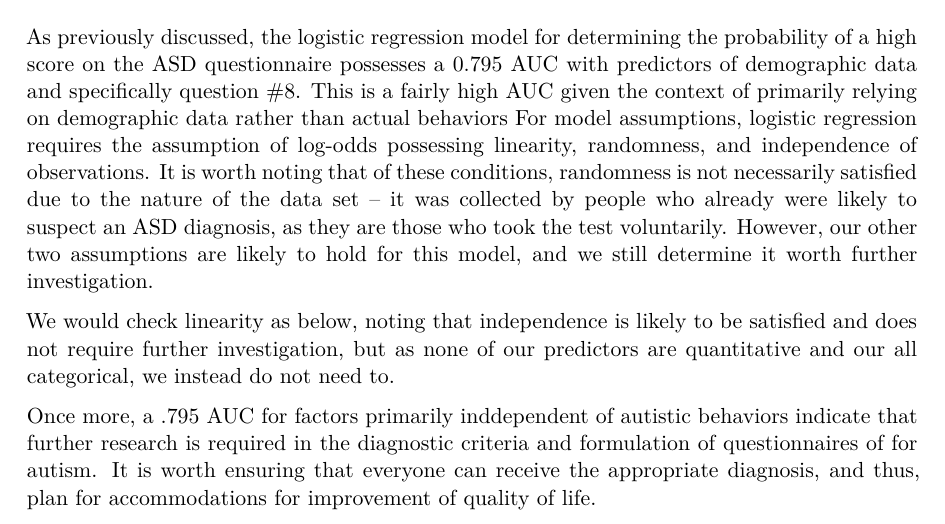
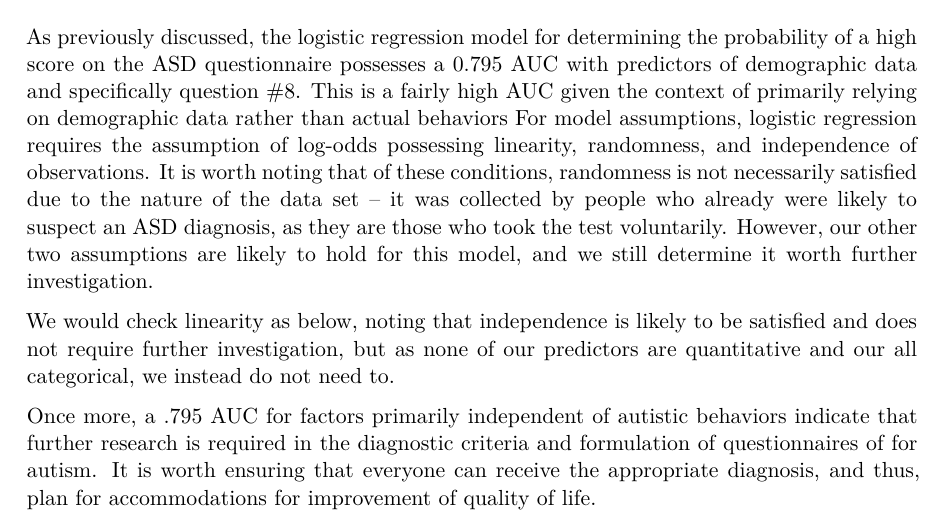
Before and after one commit to sta221-sp25/project-The-Repos, a Quarto document (written-report.qmd): part of page 23 of 24, cut so that both start at the same text. The pictures show the output file written-report.pdf that the author committed with the source.

Commit message:
fixed small typo

```diff
--- a/written-report.qmd
+++ b/written-report.qmd
@@ -694,7 +694,7 @@ As previously discussed, the logistic regression model for determining the proba
 
 We would check linearity as below, noting that independence is likely to be satisfied and does not require further investigation, but as none of our predictors are quantitative and our all categorical, we instead do not need to.
 
-Once more, a .795 AUC for factors primarily inddependent of autistic behaviors indicate that further research is required in the diagnostic criteria and formulation of questionnaires of for autism. It is worth ensuring that everyone can receive the appropriate diagnosis, and thus, plan for accommodations for improvement of quality of life.
+Once more, a .795 AUC for factors primarily independent of autistic behaviors indicate that further research is required in the diagnostic criteria and formulation of questionnaires of for autism. It is worth ensuring that everyone can receive the appropriate diagnosis, and thus, plan for accommodations for improvement of quality of life.
 
 ## References
 
```
Also changed, not shown: written-report.pdf.
